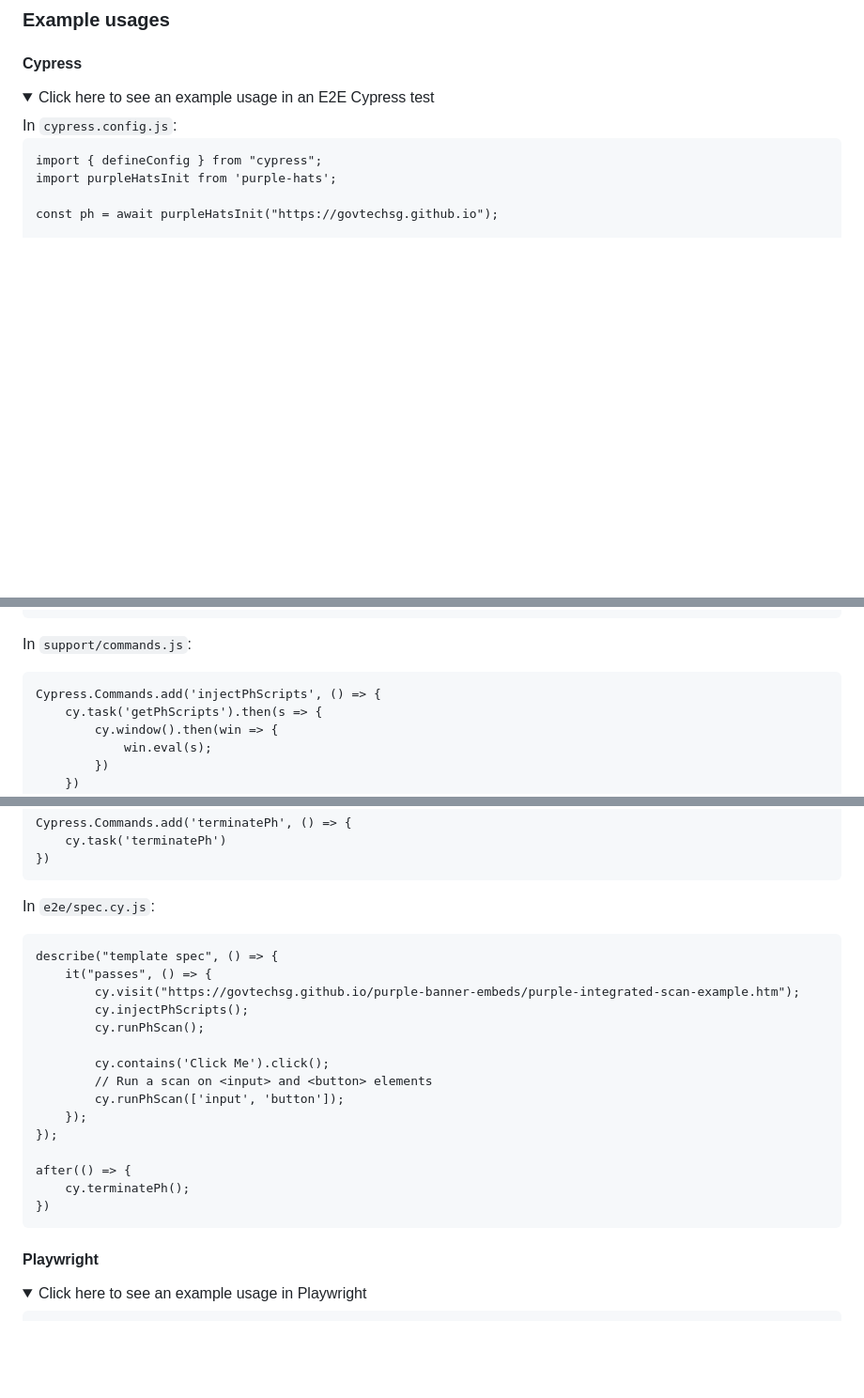
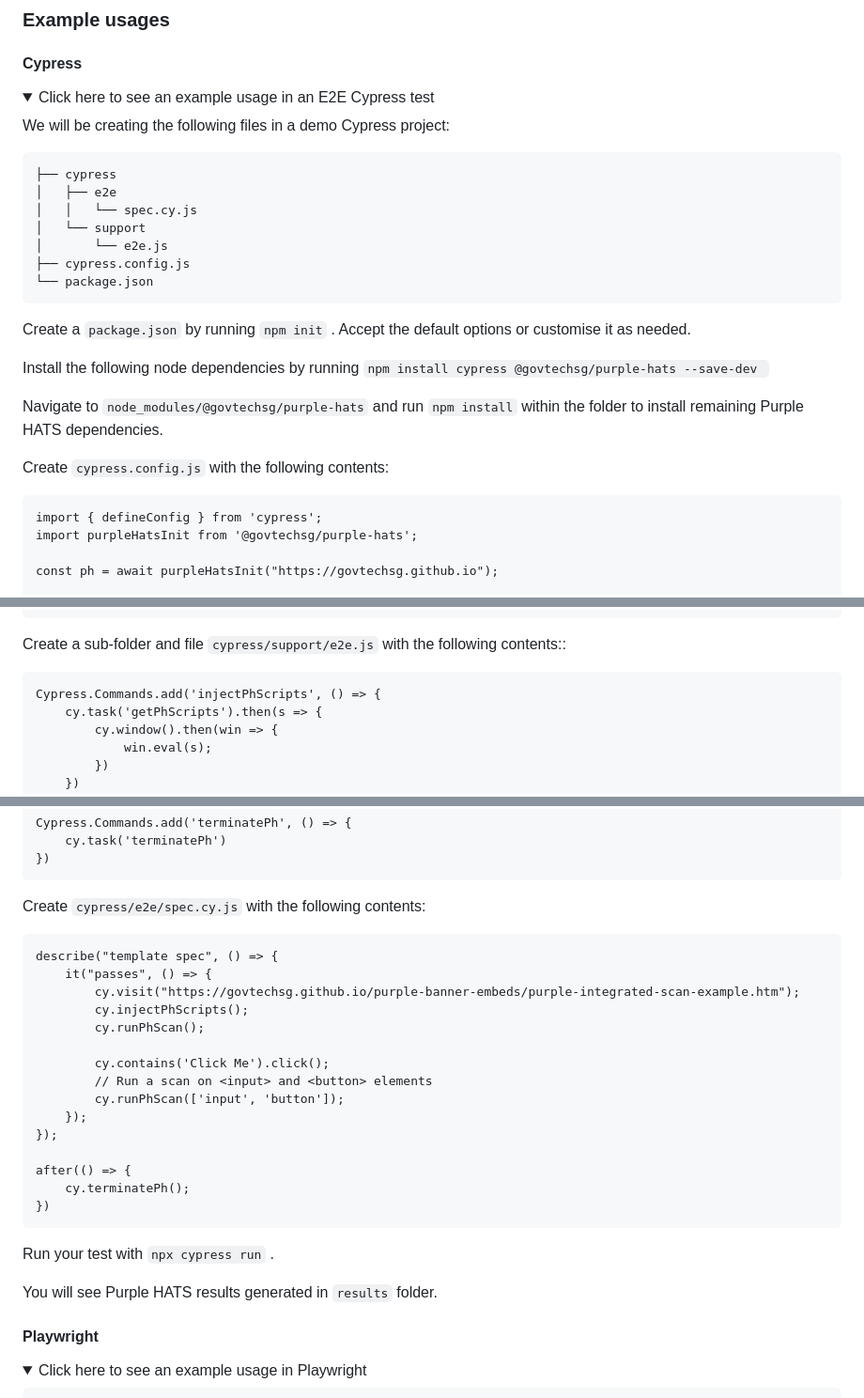
Before and after one commit to GovTechSG/purple-a11y, a Markdown page: INTEGRATION.md, 3 parts joined by grey strips. Shown at 94% size. Rendered like a GitHub page; folded sections open; blank space fills up the shorter version.

Commit message:
Update INTEGRATION.md
Detailed instructions for running Purple HATS in Cypress

```diff
--- a/INTEGRATION.md
+++ b/INTEGRATION.md
@@ -42,10 +42,27 @@ With reference to an instance of Purple HATS as `ph`:
 #### Cypress
 <details>
 <summary>Click here to see an example usage in an E2E Cypress test</summary>
-In <code>cypress.config.js</code>:
 
-    import { defineConfig } from "cypress";
-    import purpleHatsInit from 'purple-hats';
+We will be creating the following files in a demo Cypress project:
+
+    ├── cypress
+    │   ├── e2e
+    │   │   └── spec.cy.js
+    │   └── support
+    │       └── e2e.js
+    ├── cypress.config.js
+    └── package.json
+
+Create a <code>package.json</code> by running <code>npm init</code> . Accept the default options or customise it as needed.
+
+Install the following node dependencies by running <code>npm install cypress @govtechsg/purple-hats --save-dev </code>
+
+Navigate to <code>node_modules/@govtechsg/purple-hats</code> and run <code>npm install</code> within the folder to install remaining Purple HATS dependencies.
+
+Create <code>cypress.config.js</code> with the following contents:
+
+    import { defineConfig } from 'cypress';
+    import purpleHatsInit from '@govtechsg/purple-hats';
 
     const ph = await purpleHatsInit("https://govtechsg.github.io");
 
@@ -69,7 +86,7 @@ In <code>cypress.config.js</code>:
     },
     });
 
-In <code>support/commands.js</code>:
+Create a sub-folder and file <code>cypress/support/e2e.js</code> with the following contents::
 
     Cypress.Commands.add('injectPhScripts', () => {
         cy.task('getPhScripts').then(s => {
@@ -90,7 +107,7 @@ In <code>support/commands.js</code>:
         cy.task('terminatePh')
     })
 
-In <code>e2e/spec.cy.js</code>:
+Create <code>cypress/e2e/spec.cy.js</code> with the following contents:
 
     describe("template spec", () => {
         it("passes", () => {
@@ -108,6 +125,10 @@ In <code>e2e/spec.cy.js</code>:
         cy.terminatePh();
     })
 </details>
+
+Run your test with <code>npx cypress run</code> .
+
+You will see Purple HATS results generated in <code>results</code> folder.
 
 #### Playwright
 <details>
```
